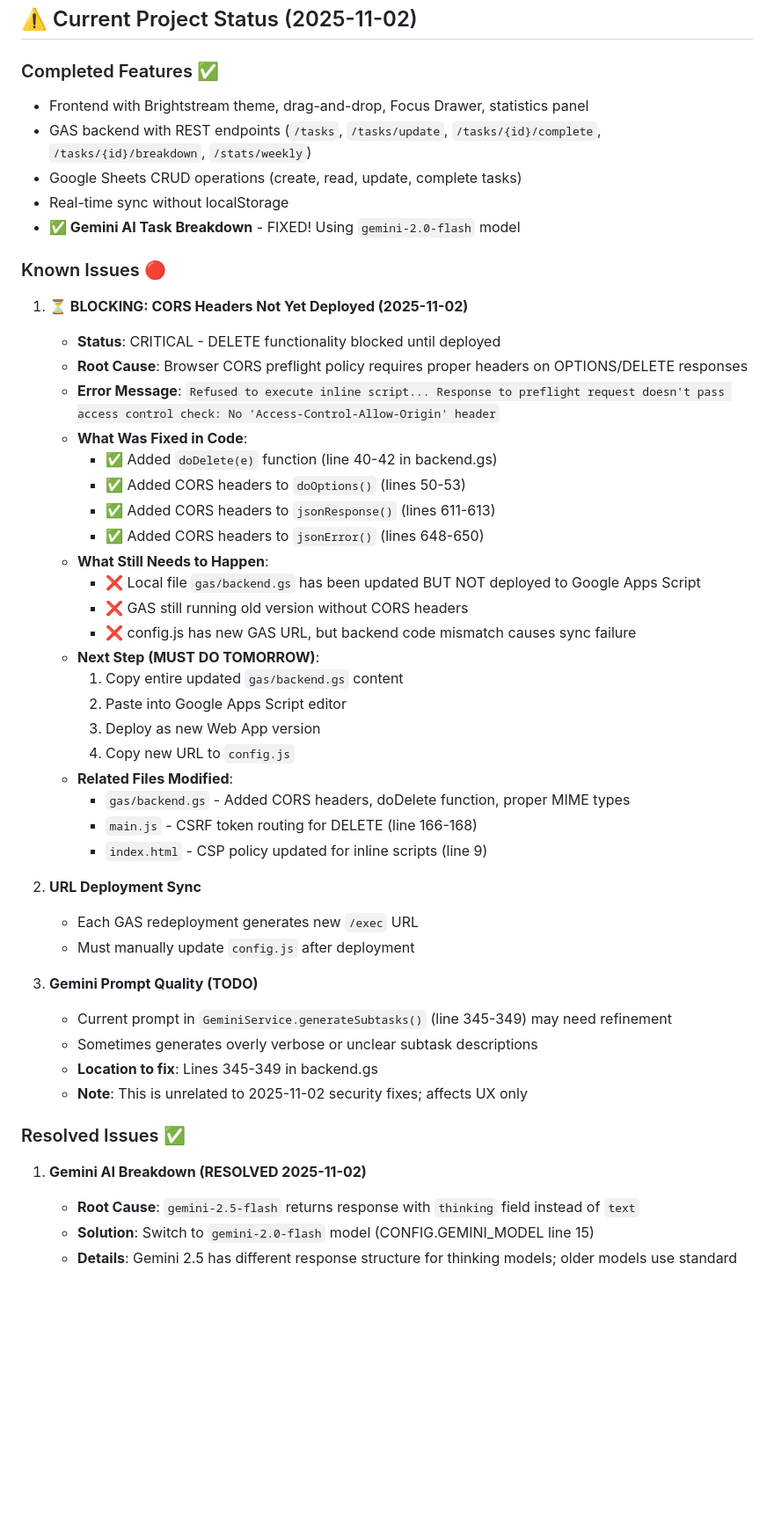
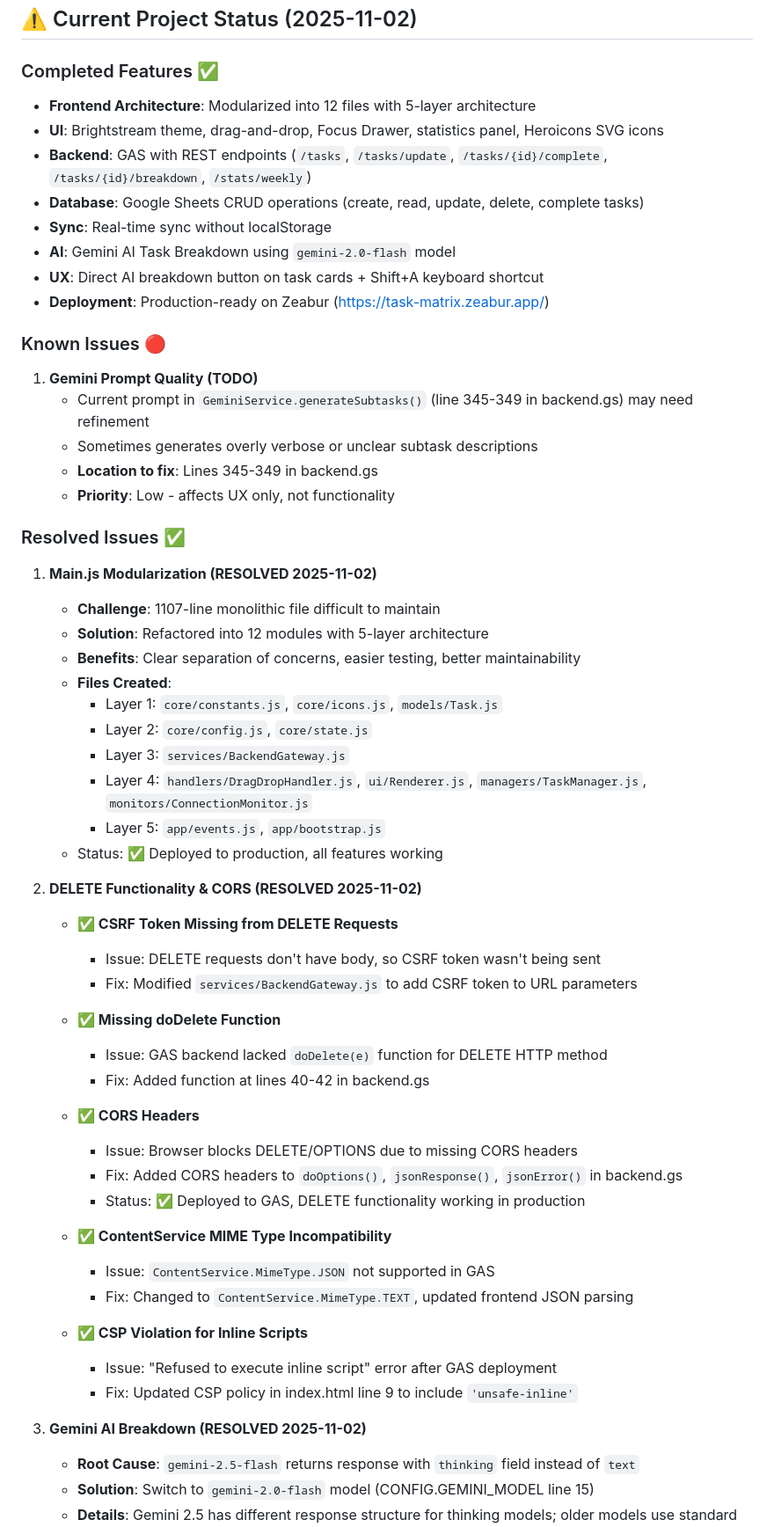
Before and after one commit to tznthou/AtomTaskMatrix, a Markdown page: CLAUDE.md, the part around one of its changes. Shown at 88% size. Rendered like a GitHub page; blank space fills up the shorter version.

```diff
--- a/CLAUDE.md
+++ b/CLAUDE.md
@@ -9,50 +9,60 @@ Atomic Task Matrix is a task management application that combines the Eisenhower
 ## ⚠️ Current Project Status (2025-11-02)
 
 ### Completed Features ✅
-- Frontend with Brightstream theme, drag-and-drop, Focus Drawer, statistics panel
-- GAS backend with REST endpoints (`/tasks`, `/tasks/update`, `/tasks/{id}/complete`, `/tasks/{id}/breakdown`, `/stats/weekly`)
-- Google Sheets CRUD operations (create, read, update, complete tasks)
-- Real-time sync without localStorage
-- **✅ Gemini AI Task Breakdown** - FIXED! Using `gemini-2.0-flash` model
+- **Frontend Architecture**: Modularized into 12 files with 5-layer architecture
+- **UI**: Brightstream theme, drag-and-drop, Focus Drawer, statistics panel, Heroicons SVG icons
+- **Backend**: GAS with REST endpoints (`/tasks`, `/tasks/update`, `/tasks/{id}/complete`, `/tasks/{id}/breakdown`, `/stats/weekly`)
+- **Database**: Google Sheets CRUD operations (create, read, update, delete, complete tasks)
+- **Sync**: Real-time sync without localStorage
+- **AI**: Gemini AI Task Breakdown using `gemini-2.0-flash` model
+- **UX**: Direct AI breakdown button on task cards + Shift+A keyboard shortcut
+- **Deployment**: Production-ready on Zeabur (https://task-matrix.zeabur.app/)
 
 ### Known Issues 🔴
 
-1. **⏳ BLOCKING: CORS Headers Not Yet Deployed (2025-11-02)**
-   - **Status**: CRITICAL - DELETE functionality blocked until deployed
-   - **Root Cause**: Browser CORS preflight policy requires proper headers on OPTIONS/DELETE responses
-   - **Error Message**: `Refused to execute inline script... Response to preflight request doesn't pass access control check: No 'Access-Control-Allow-Origin' header`
-   - **What Was Fixed in Code**:
-     - ✅ Added `doDelete(e)` function (line 40-42 in backend.gs)
-     - ✅ Added CORS headers to `doOptions()` (lines 50-53)
-     - ✅ Added CORS headers to `jsonResponse()` (lines 611-613)
-     - ✅ Added CORS headers to `jsonError()` (lines 648-650)
-   - **What Still Needs to Happen**:
-     - ❌ Local file `gas/backend.gs` has been updated BUT NOT deployed to Google Apps Script
-     - ❌ GAS still running old version without CORS headers
-     - ❌ config.js has new GAS URL, but backend code mismatch causes sync failure
-   - **Next Step (MUST DO TOMORROW)**:
-     1. Copy entire updated `gas/backend.gs` content
-     2. Paste into Google Apps Script editor
-     3. Deploy as new Web App version
-     4. Copy new URL to `config.js`
-   - **Related Files Modified**:
-     - `gas/backend.gs` - Added CORS headers, doDelete function, proper MIME types
-     - `main.js` - CSRF token routing for DELETE (line 166-168)
-     - `index.html` - CSP policy updated for inline scripts (line 9)
-
-2. **URL Deployment Sync**
-   - Each GAS redeployment generates new `/exec` URL
-   - Must manually update `config.js` after deployment
-
-3. **Gemini Prompt Quality (TODO)**
-   - Current prompt in `GeminiService.generateSubtasks()` (line 345-349) may need refinement
+1. **Gemini Prompt Quality (TODO)**
+   - Current prompt in `GeminiService.generateSubtasks()` (line 345-349 in backend.gs) may need refinement
    - Sometimes generates overly verbose or unclear subtask descriptions
    - **Location to fix**: Lines 345-349 in backend.gs
-   - **Note**: This is unrelated to 2025-11-02 security fixes; affects UX only
+   - **Priority**: Low - affects UX only, not functionality
 
 ### Resolved Issues ✅
 
-1. **Gemini AI Breakdown (RESOLVED 2025-11-02)**
+1. **Main.js Modularization (RESOLVED 2025-11-02)**
+   - **Challenge**: 1107-line monolithic file difficult to maintain
+   - **Solution**: Refactored into 12 modules with 5-layer architecture
+   - **Benefits**: Clear separation of concerns, easier testing, better maintainability
+   - **Files Created**:
+     - Layer 1: `core/constants.js`, `core/icons.js`, `models/Task.js`
+     - Layer 2: `core/config.js`, `core/state.js`
+     - Layer 3: `services/BackendGateway.js`
+     - Layer 4: `handlers/DragDropHandler.js`, `ui/Renderer.js`, `managers/TaskManager.js`, `monitors/ConnectionMonitor.js`
+     - Layer 5: `app/events.js`, `app/bootstrap.js`
+   - Status: ✅ Deployed to production, all features working
+
+2. **DELETE Functionality & CORS (RESOLVED 2025-11-02)**
+   - **✅ CSRF Token Missing from DELETE Requests**
+     - Issue: DELETE requests don't have body, so CSRF token wasn't being sent
+     - Fix: Modified `services/BackendGateway.js` to add CSRF token to URL parameters
+
+   - **✅ Missing doDelete Function**
+     - Issue: GAS backend lacked `doDelete(e)` function for DELETE HTTP method
+     - Fix: Added function at lines 40-42 in backend.gs
+
+   - **✅ CORS Headers**
+     - Issue: Browser blocks DELETE/OPTIONS due to missing CORS headers
+     - Fix: Added CORS headers to `doOptions()`, `jsonResponse()`, `jsonError()` in backend.gs
+     - Status: ✅ Deployed to GAS, DELETE functionality working in production
+
+   - **✅ ContentService MIME Type Incompatibility**
+     - Issue: `ContentService.MimeType.JSON` not supported in GAS
+     - Fix: Changed to `ContentService.MimeType.TEXT`, updated frontend JSON parsing
+
+   - **✅ CSP Violation for Inline Scripts**
+     - Issue: "Refused to execute inline script" error after GAS deployment
+     - Fix: Updated CSP policy in index.html line 9 to include `'unsafe-inline'`
+
+3. **Gemini AI Breakdown (RESOLVED 2025-11-02)**
    - **Root Cause**: `gemini-2.5-flash` returns response with `thinking` field instead of `text`
    - **Solution**: Switch to `gemini-2.0-flash` model (CONFIG.GEMINI_MODEL line 15)
    - **Details**: Gemini 2.5 has different response structure for thinking models; older models use standard response format
```
Also changed, not shown: other parts of CLAUDE.md (+86 -98 lines).
